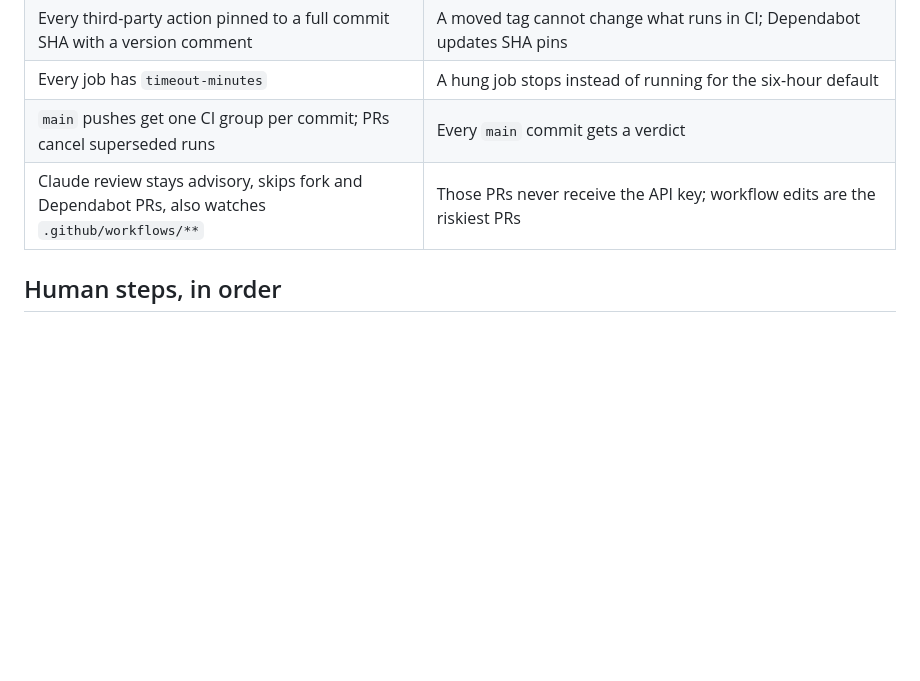
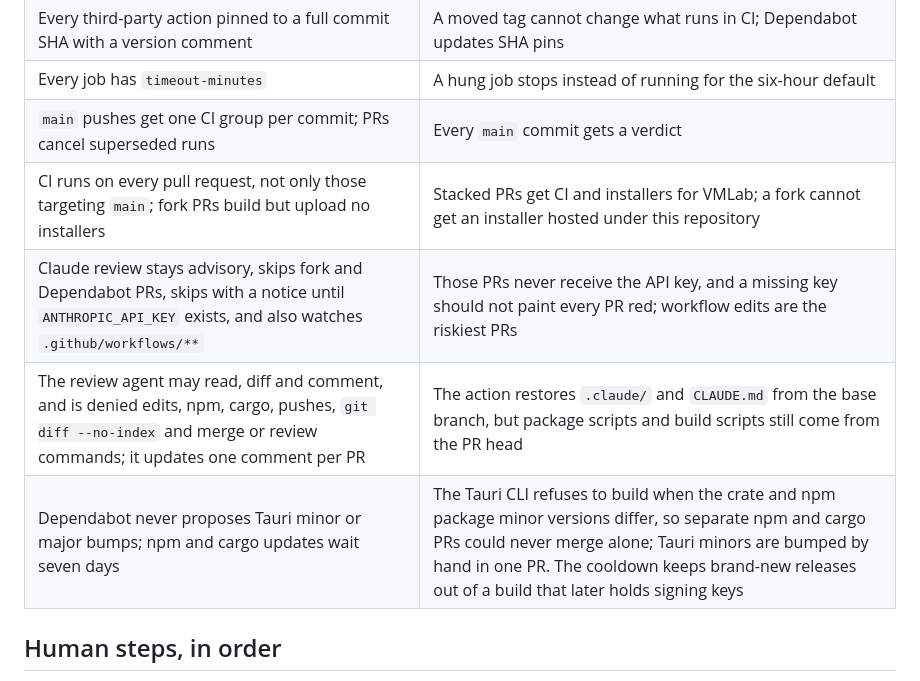
Before and after one commit to SatanshuMishra/project-swiftee, a Markdown page: docs/decisions/2026-10-04-ci-hardening.md, the part around the change. GitHub-like rendering; blank space fills up the shorter version.

Commit message:
docs(ci): record the review hardening and Dependabot decisions

```diff
--- a/docs/decisions/2026-10-04-ci-hardening.md
+++ b/docs/decisions/2026-10-04-ci-hardening.md
@@ -24,7 +24,10 @@ v0.2.1 shipped from a commit whose CI was red, because the release workflow neve
 | Every third-party action pinned to a full commit SHA with a version comment | A moved tag cannot change what runs in CI; Dependabot updates SHA pins |
 | Every job has `timeout-minutes` | A hung job stops instead of running for the six-hour default |
 | `main` pushes get one CI group per commit; PRs cancel superseded runs | Every `main` commit gets a verdict |
-| Claude review stays advisory, skips fork and Dependabot PRs, also watches `.github/workflows/**` | Those PRs never receive the API key; workflow edits are the riskiest PRs |
+| CI runs on every pull request, not only those targeting `main`; fork PRs build but upload no installers | Stacked PRs get CI and installers for VMLab; a fork cannot get an installer hosted under this repository |
+| Claude review stays advisory, skips fork and Dependabot PRs, skips with a notice until `ANTHROPIC_API_KEY` exists, and also watches `.github/workflows/**` | Those PRs never receive the API key, and a missing key should not paint every PR red; workflow edits are the riskiest PRs |
+| The review agent may read, diff and comment, and is denied edits, npm, cargo, pushes, `git diff --no-index` and merge or review commands; it updates one comment per PR | The action restores `.claude/` and `CLAUDE.md` from the base branch, but package scripts and build scripts still come from the PR head |
+| Dependabot never proposes Tauri minor or major bumps; npm and cargo updates wait seven days | The Tauri CLI refuses to build when the crate and npm package minor versions differ, so separate npm and cargo PRs could never merge alone; Tauri minors are bumped by hand in one PR. The cooldown keeps brand-new releases out of a build that later holds signing keys |
 
 ## Human steps, in order
 
```
